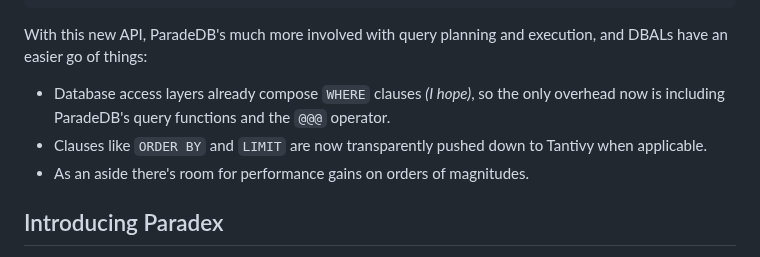
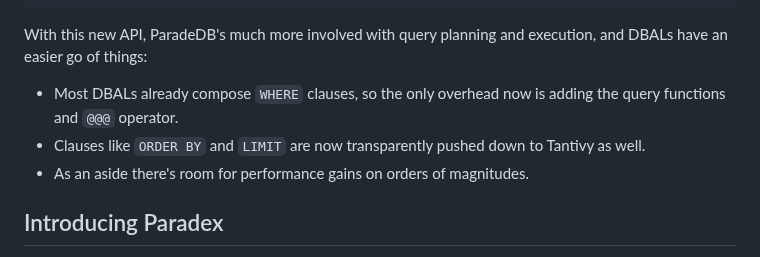
Before and after one commit to Moosieus/blog, a Markdown page: content/paradex.md, the part around the change. Rendered like a GitHub page.

Commit message:
Punch up

```diff
--- a/content/paradex.md
+++ b/content/paradex.md
@@ -56,8 +56,8 @@ LIMIT 15;
 
 With this new API, ParadeDB's much more involved with query planning and execution, and DBALs have an easier go of things:
 
-* Database access layers already compose `WHERE` clauses *(I hope)*, so the only overhead now is including ParadeDB's query functions and the `@@@` operator.
-* Clauses like `ORDER BY` and `LIMIT` are now transparently pushed down to Tantivy when applicable.
+* Most DBALs already compose `WHERE` clauses, so the only overhead now is adding the query functions and `@@@` operator.
+* Clauses like `ORDER BY` and `LIMIT` are now transparently pushed down to Tantivy as well.
 * As an aside there's room for performance gains on orders of magnitudes.
 
 ## Introducing Paradex
```
